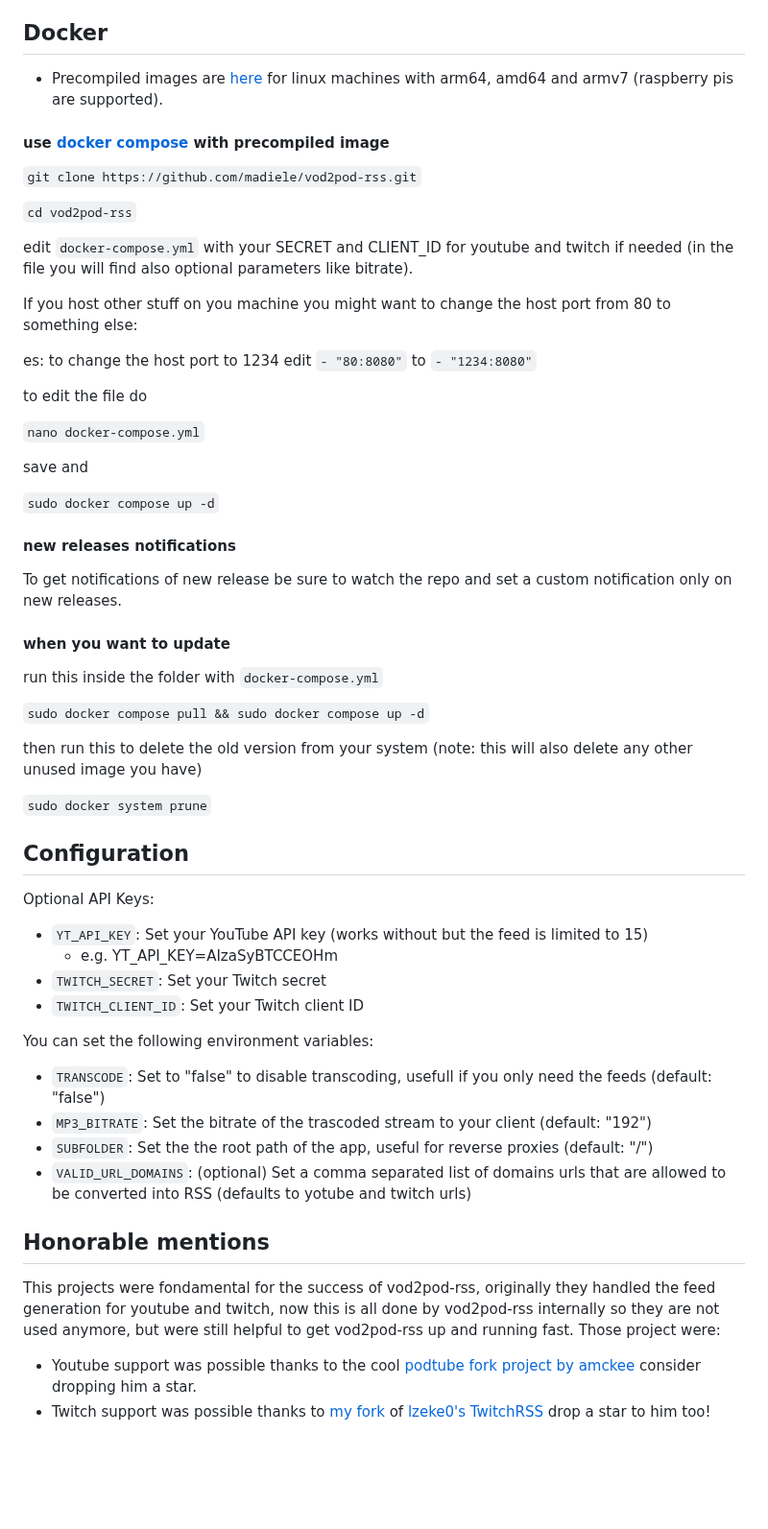
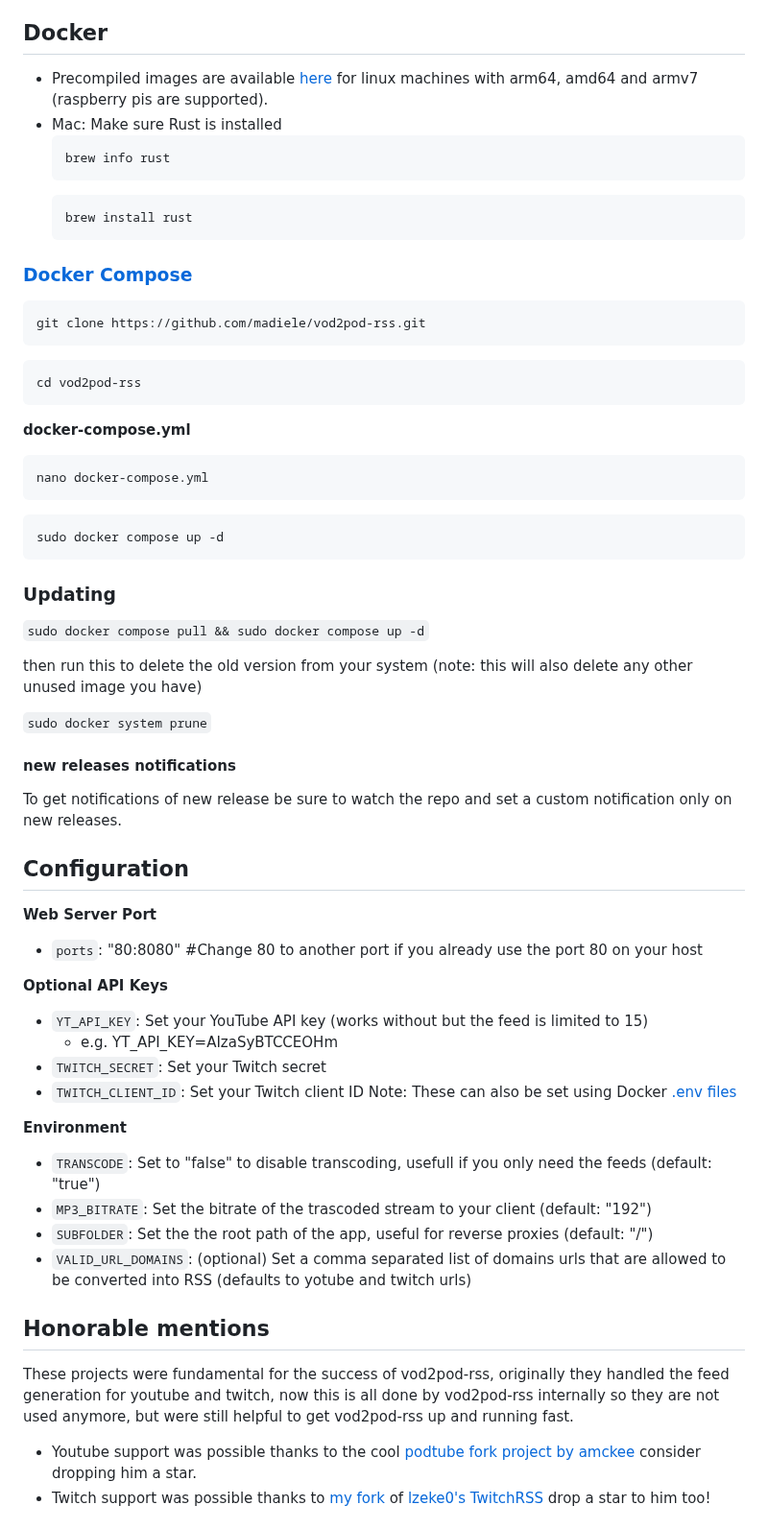
Before and after one commit to madiele/vod2pod-rss, a Markdown page: README.md, the part around one of its changes. Shown at 96% size. Drawn GitHub-style; blank space fills up the shorter version.

````diff
--- a/README.md
+++ b/README.md
@@ -40,60 +44,66 @@ Just add the link to your podcast client.
     - APIs & Services > +Enable APIs and Services > Search "YouTube Data API"
 
 ## Docker
-- Precompiled images are [here](https://hub.docker.com/r/madiele/vod2pod-rss/) for linux machines with arm64, amd64 and armv7 (raspberry pis are supported).
+- Precompiled images are available [here](https://hub.docker.com/r/madiele/vod2pod-rss/) for linux machines with arm64, amd64 and armv7 (raspberry pis are supported).
+- Mac: Make sure Rust is installed
+  ```
+  brew info rust
+  ```
+  ```
+  brew install rust
+  ```
 
-#### use [docker compose](https://docs.docker.com/compose/install/) with precompiled image
+### [Docker Compose](https://docs.docker.com/compose/install/)
 
-`git clone https://github.com/madiele/vod2pod-rss.git`
+```
+git clone https://github.com/madiele/vod2pod-rss.git
+```
 
-`cd vod2pod-rss`
+```
+cd vod2pod-rss
+```
 
-edit `docker-compose.yml` with your SECRET and CLIENT_ID for youtube and twitch if needed
-(in the file you will find also optional parameters like bitrate).
+**docker-compose.yml**
+```
+nano docker-compose.yml
+```
+```
+sudo docker compose up -d
+```
 
-If you host other stuff on you machine you might want to change the host port from 80 to something else:
-
-es: to change the host port to 1234 edit `- "80:8080"` to `- "1234:8080"`
-
-to edit the file do
-
-`nano docker-compose.yml`
-
-save and
-
-`sudo docker compose up -d`
-
-#### new releases notifications
-
-To get notifications of new release be sure to watch the repo and set a custom notification only on new releases.
-
-#### when you want to update
-
-run this inside the folder with `docker-compose.yml`
+### Updating
 
 `sudo docker compose pull && sudo docker compose up -d`
 
 then run this to delete the old version from your system (note: this will also delete any other unused image you have)
 
 `sudo docker system prune`
+#### new releases notifications
+
+To get notifications of new release be sure to watch the repo and set a custom notification only on new releases.
+
+
 
 ## Configuration
-Optional API Keys:
+**Web Server Port**
+- `ports`: "80:8080" #Change 80 to another port if you already use the port 80 on your host
+
+**Optional API Keys**
 - `YT_API_KEY`: Set your YouTube API key (works without but the feed is limited to 15)
   - e.g. YT_API_KEY=AIzaSyBTCCEOHm
 - `TWITCH_SECRET`: Set your Twitch secret
 - `TWITCH_CLIENT_ID`: Set your Twitch client ID
+  Note: These can also be set using Docker [.env files](https://docs.docker.com/compose/environment-variables/env-file/)
 
-You can set the following environment variables:
-- `TRANSCODE`: Set to "false" to disable transcoding, usefull if you only need the feeds (default: "false")
+**Environment**
+- `TRANSCODE`: Set to "false" to disable transcoding, usefull if you only need the feeds (default: "true")
 - `MP3_BITRATE`: Set the bitrate of the trascoded stream to your client (default: "192")
 - `SUBFOLDER`: Set the the root path of the app, useful for reverse proxies (default: "/")
 - `VALID_URL_DOMAINS`: (optional) Set a comma separated list of domains urls that are allowed to be converted into RSS  (defaults to yotube and twitch urls)
 
 ## Honorable mentions
 
-This projects were fondamental for the success of vod2pod-rss, originally they handled the feed generation for youtube and twitch, now this is all done by vod2pod-rss internally so they are not used anymore, but were still helpful to get vod2pod-rss up and running fast.
-Those project were:
+These projects were fundamental for the success of vod2pod-rss, originally they handled the feed generation for youtube and twitch, now this is all done by vod2pod-rss internally so they are not used anymore, but were still helpful to get vod2pod-rss up and running fast.
 * Youtube support was possible thanks to the cool [podtube fork project by amckee](https://github.com/amckee/PodTube) consider dropping him a star.
 * Twitch support was possible thanks to [my fork](https://github.com/madiele/TwitchToPodcastRSS) of [lzeke0's TwitchRSS](https://github.com/lzeke0/TwitchRSS) drop a star to him too!
 
````
Also changed, not shown: other parts of README.md (+15 -11 lines).
